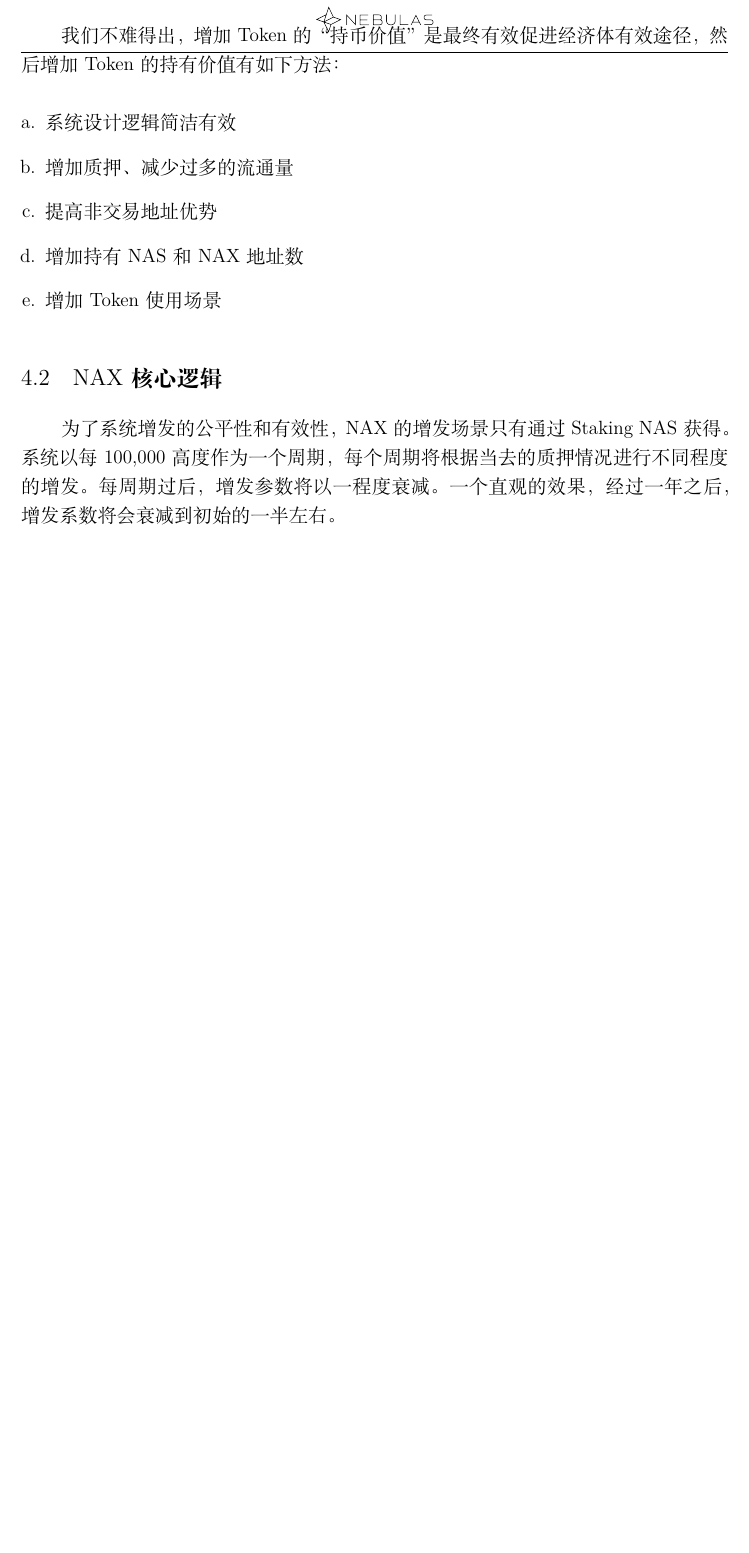
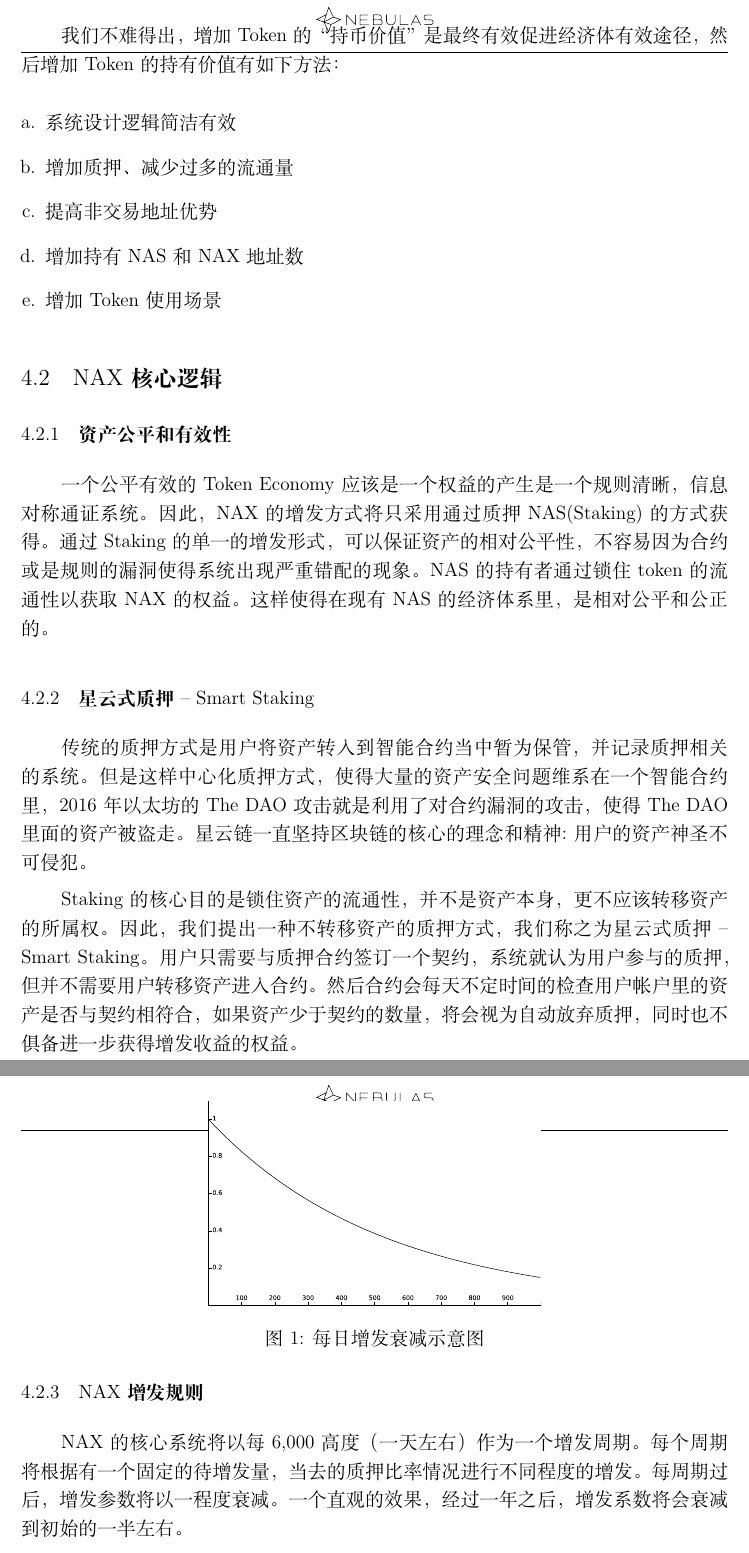
Before and after one commit to nebulasio/nax_whitepaper, a LaTeX document (zh/main.tex, which reads zh/design.tex): part of page 8 of 15 before the commit and two parts of pages 8 and 9 of 16 after it, the two joined at a grey line, cut so that both start at the same text, the shorter picture padded with empty space. Compiled offline with XeLaTeX; a missing font is replaced by an installed copy or a similar font.

Commit message:
update the smart staking

```diff
--- a/zh/design.tex
+++ b/zh/design.tex
@@ -32,7 +32,18 @@
 \end{enumerate}
 
 \subsection{NAX核心逻辑}
-为了系统增发的公平性和有效性，NAX的增发场景只有通过Staking NAS获得。系统以每100,000高度作为一个周期，每个周期将根据当去的质押情况进行不同程度的增发。每周期过后，增发参数将以一程度衰减。一个直观的效果，经过一年之后，增发系数将会衰减到初始的一半左右。
+
+\subsubsection{资产公平和有效性}
+
+一个公平有效的Token Economy应该是一个权益的产生是一个规则清晰，信息对称通证系统。因此，NAX的增发方式将只采用通过质押NAS(Staking)的方式获得。通过Staking的单一的增发形式，可以保证资产的相对公平性，不容易因为合约或是规则的漏洞使得系统出现严重错配的现象。NAS的持有者通过锁住token的流通性以获取NAX的权益。这样使得在现有NAS的经济体系里，是相对公平和公正的。
+
+\subsubsection{星云式质押 -- Smart Staking}
+传统的质押方式是用户将资产转入到智能合约当中暂为保管，并记录质押相关的系统。但是这样中心化质押方式，使得大量的资产安全问题维系在一个智能合约里，2016年以太坊的The DAO攻击就是利用了对合约漏洞的攻击，使得The DAO里面的资产被盗走。星云链一直坚持区块链的核心的理念和精神:用户的资产神圣不可侵犯。
+
+Staking的核心目的是锁住资产的流通性，并不是资产本身，更不应该转移资产的所属权。因此，我们提出一种不转移资产的质押方式，我们称之为星云式质押 -- Smart Staking。用户只需要与质押合约签订一个契约，系统就认为用户参与的质押，但并不需要用户转移资产进入合约。然后合约会每天不定时间的检查用户帐户里的资产是否与契约相符合，如果资产少于契约的数量，将会视为自动放弃质押，同时也不俱备进一步获得增发收益的权益。
+
+\subsubsection{NAX增发规则}
+NAX的核心系统将以每6,000高度（一天左右）作为一个增发周期。每个周期将根据有一个固定的待增发量，当去的质押比率情况进行不同程度的增发。每周期过后，增发参数将以一程度衰减。一个直观的效果，经过一年之后，增发系数将会衰减到初始的一半左右。
 
 公式如下：
 
@@ -53,5 +64,5 @@
      其中\(x_c\)是一个常数，为总质押量比较典型的取值，增发比例与总质押量的关系如图\ref{func}所示。可见增发比例的取值在0到1之间，随总质押量的增大而增大并不断趋于1，在\(x_c\)之前增发比例随总质押量的增大而较快地增大，而在\(x_c\)之后增发比例随总质押量的增大而缓慢增大。
     \begin{figure}
       \centering
-      \includegraphics[scale=0.4]{../common/fx.png}
-      \caption{增发比例随总质押量变化的函数曲线}\label{func}
+      \includegraphics[scale=0.4]{../common/ch/everyday.pdf}
+      \caption{每日增发衰减示意图}\label{func}
```
Also changed, not shown: common/ch/acc.pdf (added), common/ch/everyday.pdf (added), common/ch/nax.pdf, white_paper_zh.pdf, zh/main.pdf, zh/design.tex (15 more changed lines), 4 other files.
